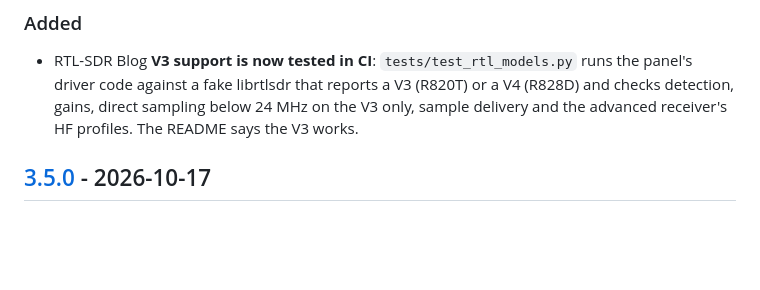
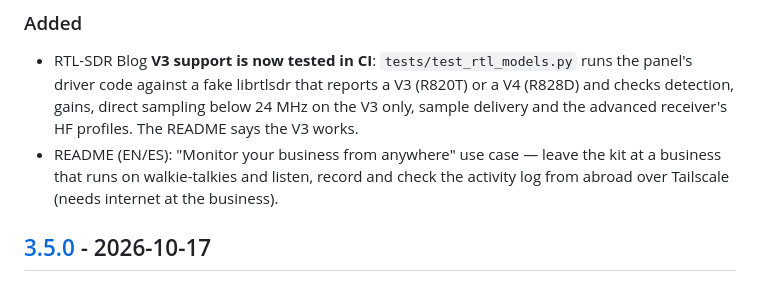
Before and after one commit to romartak/sdrkit, a Markdown page: CHANGELOG.md, the part around the change. Rendered like a GitHub page; blank space fills up the shorter version.

```diff
--- a/CHANGELOG.md
+++ b/CHANGELOG.md
@@ -10,6 +10,8 @@ Update an installed kit with `sudo sdrkit update`.
 - RTL-SDR Blog **V3 support is now tested in CI**: `tests/test_rtl_models.py` runs the panel's driver code against a fake
   librtlsdr that reports a V3 (R820T) or a V4 (R828D) and checks detection, gains, direct sampling below 24 MHz on the V3
   only, sample delivery and the advanced receiver's HF profiles. The README says the V3 works.
+- README (EN/ES): "Monitor your business from anywhere" use case — leave the kit at a business that runs on
+  walkie-talkies and listen, record and check the activity log from abroad over Tailscale (needs internet at the business).
 
 ## [3.5.0] - 2026-10-17
 
```
Also changed, not shown: README.es.md (+46 -1 lines), README.md (+44 -1 lines).
